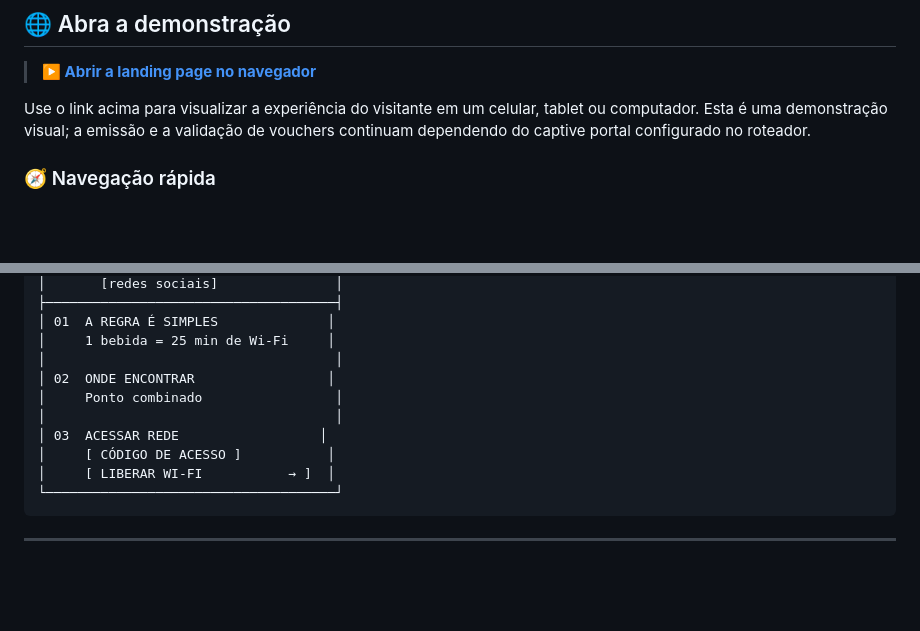
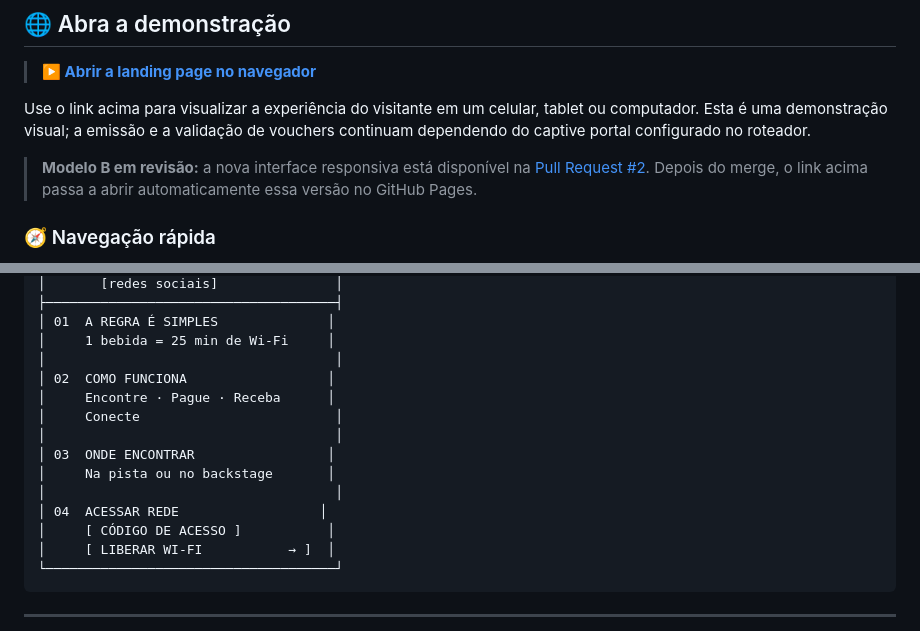
Before and after one commit to uaigoiano-max/DrinkForNetWifi, a Markdown page: README.md, 2 parts joined by grey strips. GitHub-like rendering; blank space fills up the shorter version.

Commit message:
Update visual previews and demo links

```diff
--- a/README.md
+++ b/README.md
@@ -13,6 +13,8 @@
 > **[▶️ Abrir a landing page no navegador](https://uaigoiano-max.github.io/DrinkForNetWifi/)**
 
 Use o link acima para visualizar a experiência do visitante em um celular, tablet ou computador. Esta é uma demonstração visual; a emissão e a validação de vouchers continuam dependendo do captive portal configurado no roteador.
+
+> **Modelo B em revisão:** a nova interface responsiva está disponível na [Pull Request #2](https://github.com/uaigoiano-max/DrinkForNetWifi/pull/2). Depois do merge, o link acima passa a abrir automaticamente essa versão no GitHub Pages.
 
 ### 🧭 Navegação rápida
 
@@ -86,10 +89,14 @@ Para colocar uma cópia no ar rapidamente, siga o [Quickstart](QUICKSTART.md). A
 │ 01  A REGRA É SIMPLES              │
 │     1 bebida = 25 min de Wi-Fi     │
 │                                     │
-│ 02  ONDE ENCONTRAR                 │
-│     Ponto combinado                 │
+│ 02  COMO FUNCIONA                  │
+│     Encontre · Pague · Receba      │
+│     Conecte                         │
 │                                     │
-│ 03  ACESSAR REDE                  │
+│ 03  ONDE ENCONTRAR                 │
+│     Na pista ou no backstage       │
+│                                     │
+│ 04  ACESSAR REDE                  │
 │     [ CÓDIGO DE ACESSO ]           │
 │     [ LIBERAR WI-FI           → ]  │
 └─────────────────────────────────────┘
```
Also changed, not shown: other parts of README.md (+5 -4 lines), README.en.md (+3 -1 lines), docs/screenshots/desktop.png, docs/screenshots/mobile.png, 1 other file.
